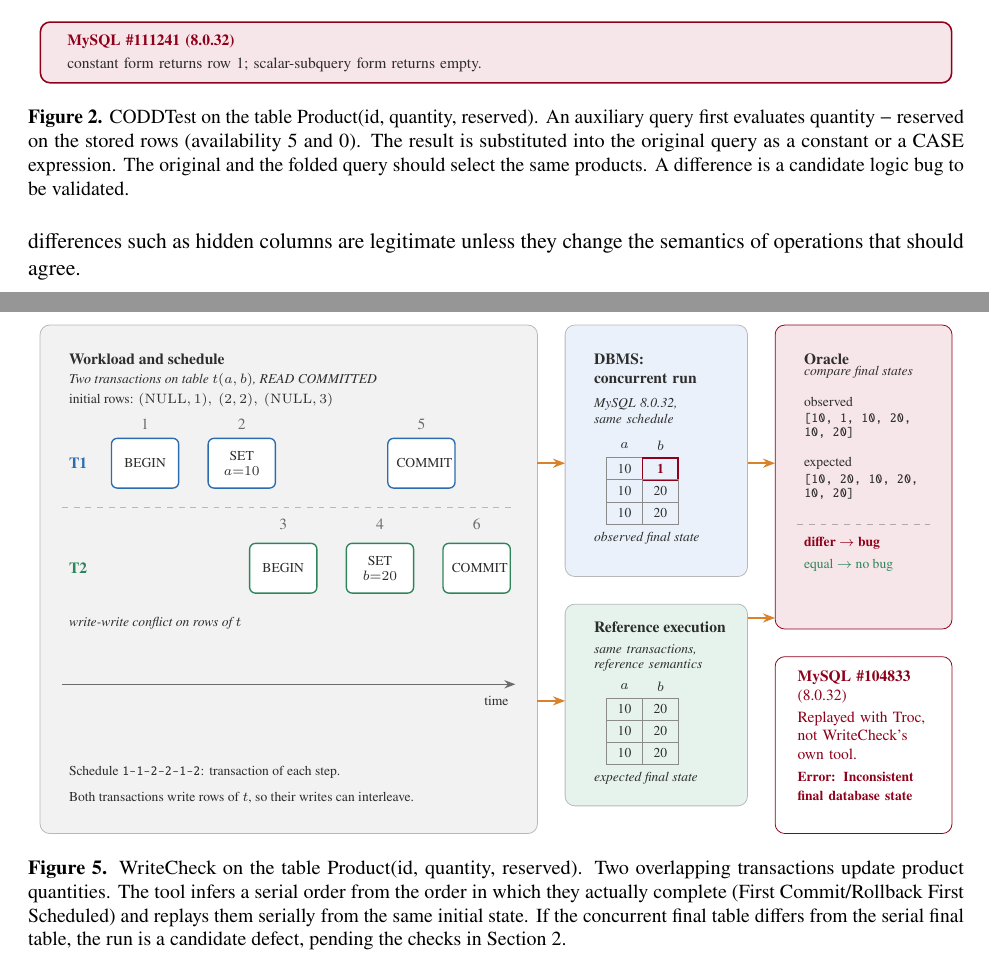
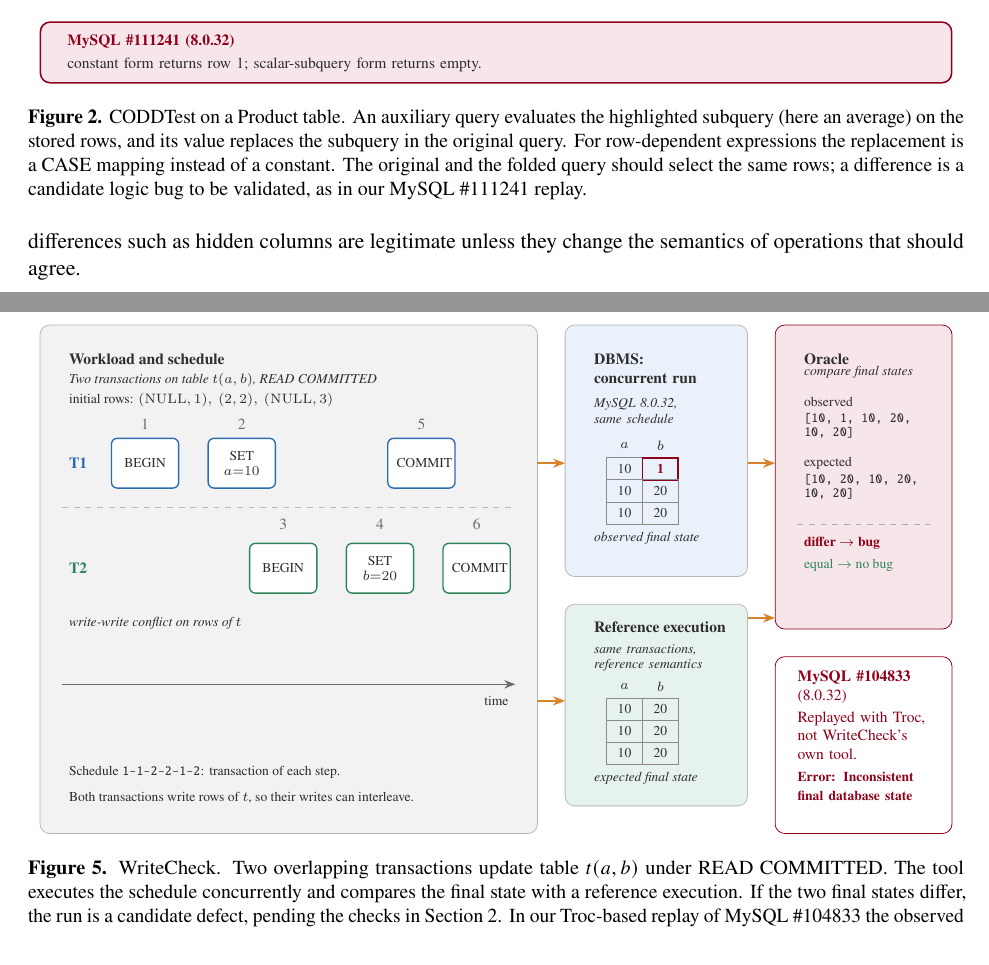
Before and after one commit to seofernando25/csi5137-atdm-db-project, a LaTeX document (report/project1-latex/main.tex, which reads report/project1-latex/sec_a.tex): two parts of pages 6 and 9 of 18, joined at a grey line, cut so that both start at the same text. The pictures show the PDF file report/project1-latex/main.pdf that the author committed with the source.

Commit message:
Align figure captions with figure content

```diff
--- a/report/project1-latex/sec_a.tex
+++ b/report/project1-latex/sec_a.tex
@@ -98,7 +98,7 @@
 \begin{figure}[!tb]
 \centering
 \includegraphics[width=\linewidth]{fig_codd}
-\caption{CODDTest on the table Product(id, quantity, reserved). An auxiliary query first evaluates \mbox{$\mathrm{quantity}-\mathrm{reserved}$} on the stored rows (availability 5 and 0). The result is substituted into the original query as a constant or a CASE expression. The original and the folded query should select the same products. A difference is a candidate logic bug to be validated.}
+\caption{CODDTest on a Product table. An auxiliary query evaluates the highlighted subquery (here an average) on the stored rows, and its value replaces the subquery in the original query. For row-dependent expressions the replacement is a CASE mapping instead of a constant. The original and the folded query should select the same rows; a difference is a candidate logic bug to be validated, as in our MySQL \#111241 replay.}
 \label{fig:codd}
 \end{figure}
 
@@ -107,7 +107,7 @@
 \begin{figure}[!tb]
 \centering
 \includegraphics[width=\linewidth]{fig_radar}
-\caption{Radar on the table Product(id, quantity, reserved). The same rows are stored twice: once with an index on \texttt{quantity} and once without optional metadata (the raw copy). The same deterministic read query runs on both. A difference is a candidate bug in the path that uses the metadata, to be validated.}
+\caption{Radar. The same rows are stored twice: once with an index (here \texttt{i0} on \texttt{c0} DESC) and once without optional metadata (the raw copy). The same deterministic query runs on both. A difference is a candidate bug in the path that uses the metadata, to be validated. In our MySQL \#110125 replay the indexed copy returns one row and the raw copy none; the raw result is the correct one.}
 \label{fig:radar}
 \end{figure}
 
@@ -131,7 +131,7 @@
 \begin{figure}[!tb]
 \centering
 \includegraphics[width=\linewidth]{fig_write}
-\caption{WriteCheck on the table Product(id, quantity, reserved). Two overlapping transactions update product quantities. The tool infers a serial order from the order in which they actually complete (First Commit/Rollback First Scheduled) and replays them serially from the same initial state. If the concurrent final table differs from the serial final table, the run is a candidate defect, pending the checks in Section~2.}
+\caption{WriteCheck. Two overlapping transactions update table $t(a,b)$ under READ COMMITTED. The tool executes the schedule concurrently and compares the final state with a reference execution. If the two final states differ, the run is a candidate defect, pending the checks in Section~2. In our Troc-based replay of MySQL \#104833 the observed state is $[10,1,10,20,10,20]$ and the reference state is $[10,20,10,20,10,20]$.}
 \label{fig:write}
 \end{figure}
 
```
Also changed, not shown: report/project1-latex/main.pdf, report/project1-latex/sec_a.tex (4 more changed lines).
